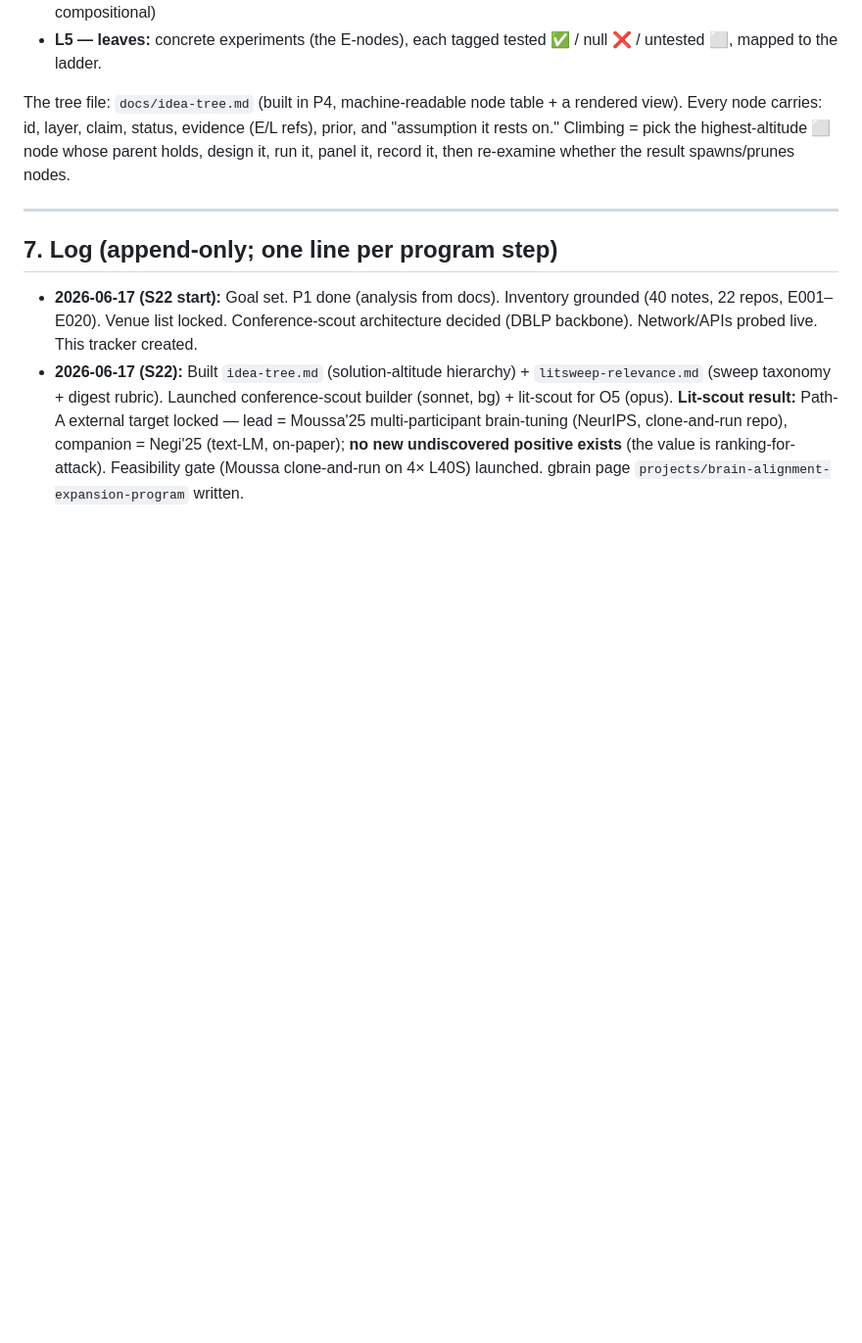
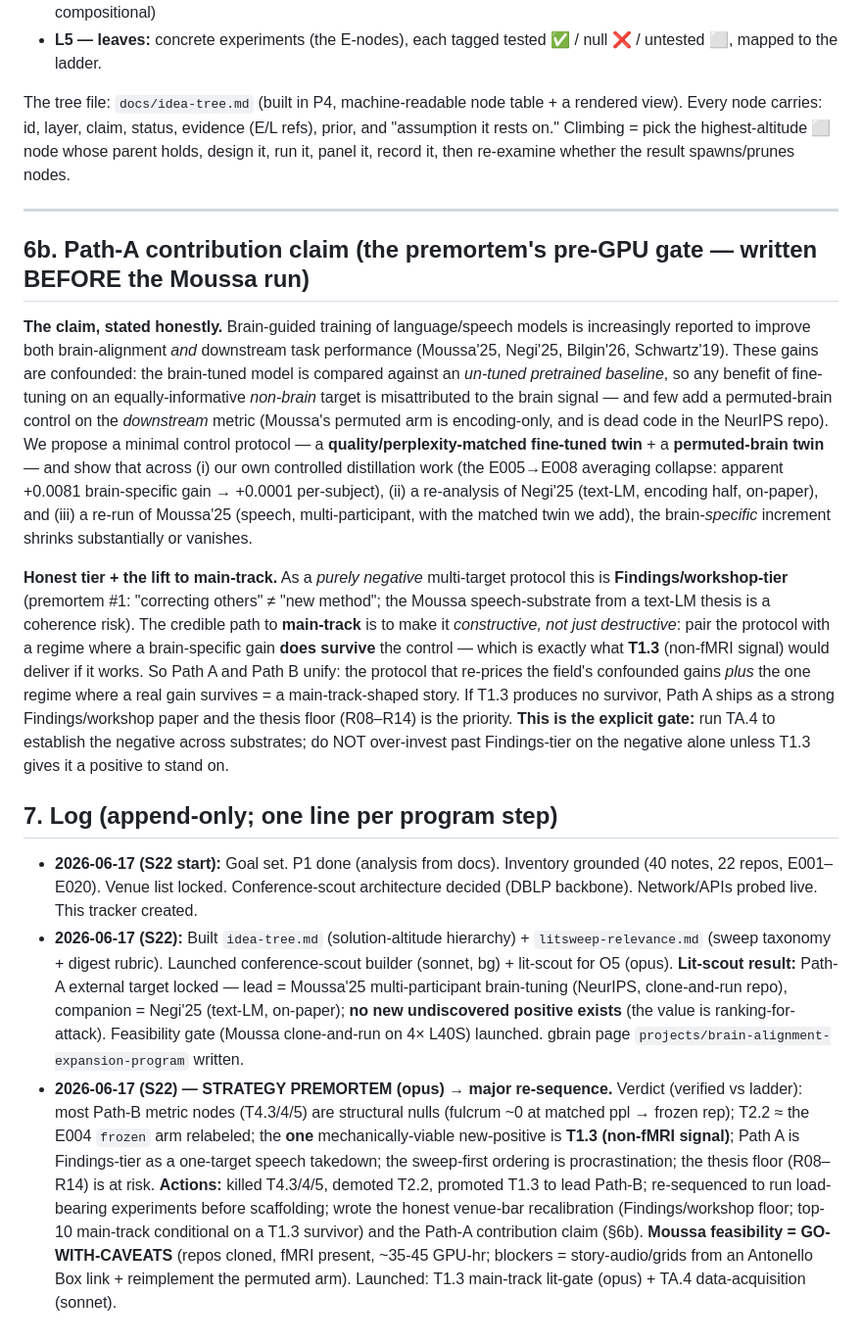
Before and after one commit to MohammadErfan-Jabbari/brain-alignment, a Markdown page: docs/expansion-program.md, the part around the change. Shown at 98% size. GitHub-like rendering; blank space fills up the shorter version.

```diff
--- a/docs/expansion-program.md
+++ b/docs/expansion-program.md
@@ -122,6 +122,13 @@ The tree file: `docs/idea-tree.md` (built in P4, machine-readable node table + a
 
 ---
 
+## 6b. Path-A contribution claim (the premortem's pre-GPU gate — written BEFORE the Moussa run)
+
+**The claim, stated honestly.** Brain-guided training of language/speech models is increasingly reported to improve both brain-alignment *and* downstream task performance (Moussa'25, Negi'25, Bilgin'26, Schwartz'19). These gains are confounded: the brain-tuned model is compared against an *un-tuned pretrained baseline*, so any benefit of fine-tuning on an equally-informative *non-brain* target is misattributed to the brain signal — and few add a permuted-brain control on the *downstream* metric (Moussa's permuted arm is encoding-only, and is dead code in the NeurIPS repo). We propose a minimal control protocol — a **quality/perplexity-matched fine-tuned twin** + a **permuted-brain twin** — and show that across (i) our own controlled distillation work (the E005→E008 averaging collapse: apparent +0.0081 brain-specific gain → +0.0001 per-subject), (ii) a re-analysis of Negi'25 (text-LM, encoding half, on-paper), and (iii) a re-run of Moussa'25 (speech, multi-participant, with the matched twin we add), the brain-*specific* increment shrinks substantially or vanishes.
+
+**Honest tier + the lift to main-track.** As a *purely negative* multi-target protocol this is **Findings/workshop-tier** (premortem #1: "correcting others" ≠ "new method"; the Moussa speech-substrate from a text-LM thesis is a coherence risk). The credible path to **main-track** is to make it *constructive, not just destructive*: pair the protocol with a regime where a brain-specific gain **does survive** the control — which is exactly what **T1.3** (non-fMRI signal) would deliver if it works. So Path A and Path B unify: the protocol that re-prices the field's confounded gains *plus* the one regime where a real gain survives = a main-track-shaped story. If T1.3 produces no survivor, Path A ships as a strong Findings/workshop paper and the thesis floor (R08–R14) is the priority. **This is the explicit gate:** run TA.4 to establish the negative across substrates; do NOT over-invest past Findings-tier on the negative alone unless T1.3 gives it a positive to stand on.
+
 ## 7. Log (append-only; one line per program step)
 - **2026-06-17 (S22 start):** Goal set. P1 done (analysis from docs). Inventory grounded (40 notes, 22 repos, E001–E020). Venue list locked. Conference-scout architecture decided (DBLP backbone). Network/APIs probed live. This tracker created.
 - **2026-06-17 (S22):** Built `idea-tree.md` (solution-altitude hierarchy) + `litsweep-relevance.md` (sweep taxonomy + digest rubric). Launched conference-scout builder (sonnet, bg) + lit-scout for O5 (opus). **Lit-scout result:** Path-A external target locked — lead = Moussa'25 multi-participant brain-tuning (NeurIPS, clone-and-run repo), companion = Negi'25 (text-LM, on-paper); **no new undiscovered positive exists** (the value is ranking-for-attack). Feasibility gate (Moussa clone-and-run on 4× L40S) launched. gbrain page `projects/brain-alignment-expansion-program` written.
+- **2026-06-17 (S22) — STRATEGY PREMORTEM (opus) → major re-sequence.** Verdict (verified vs ladder): most Path-B metric nodes (T4.3/4/5) are structural nulls (fulcrum ~0 at matched ppl → frozen rep); T2.2 ≈ the E004 `frozen` arm relabeled; the **one** mechanically-viable new-positive is **T1.3 (non-fMRI signal)**; Path A is Findings-tier as a one-target speech takedown; the sweep-first ordering is procrastination; the thesis floor (R08–R14) is at risk. **Actions:** killed T4.3/4/5, demoted T2.2, promoted T1.3 to lead Path-B; re-sequenced to run load-bearing experiments before scaffolding; wrote the honest venue-bar recalibration (Findings/workshop floor; top-10 main-track conditional on a T1.3 survivor) and the Path-A contribution claim (§6b). **Moussa feasibility = GO-WITH-CAVEATS** (repos cloned, fMRI present, ~35-45 GPU-hr; blockers = story-audio/grids from an Antonello Box link + reimplement the permuted arm). Launched: T1.3 main-track lit-gate (opus) + TA.4 data-acquisition (sonnet).
```
Also changed, not shown: docs/idea-tree.md (+15 -10 lines).
